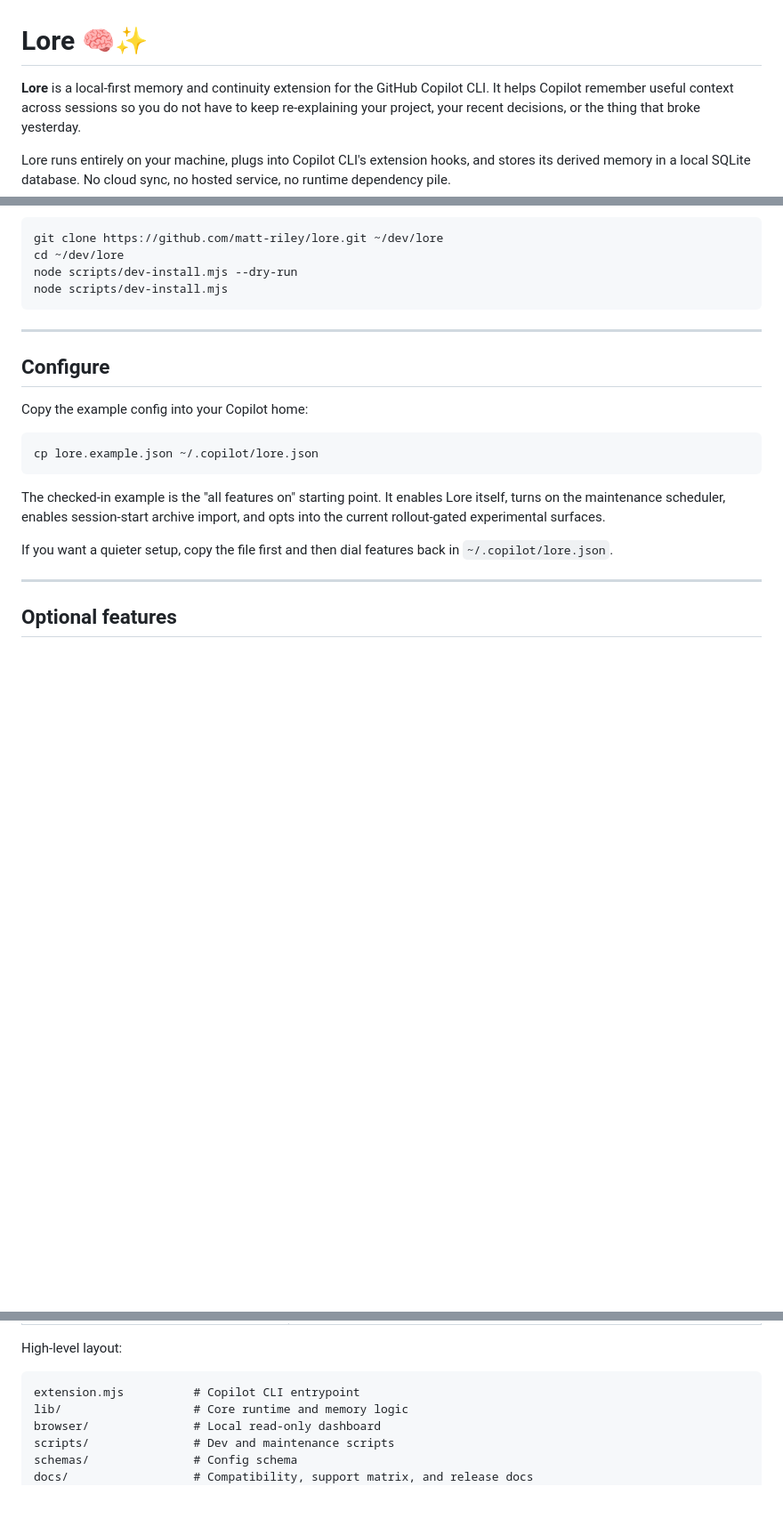
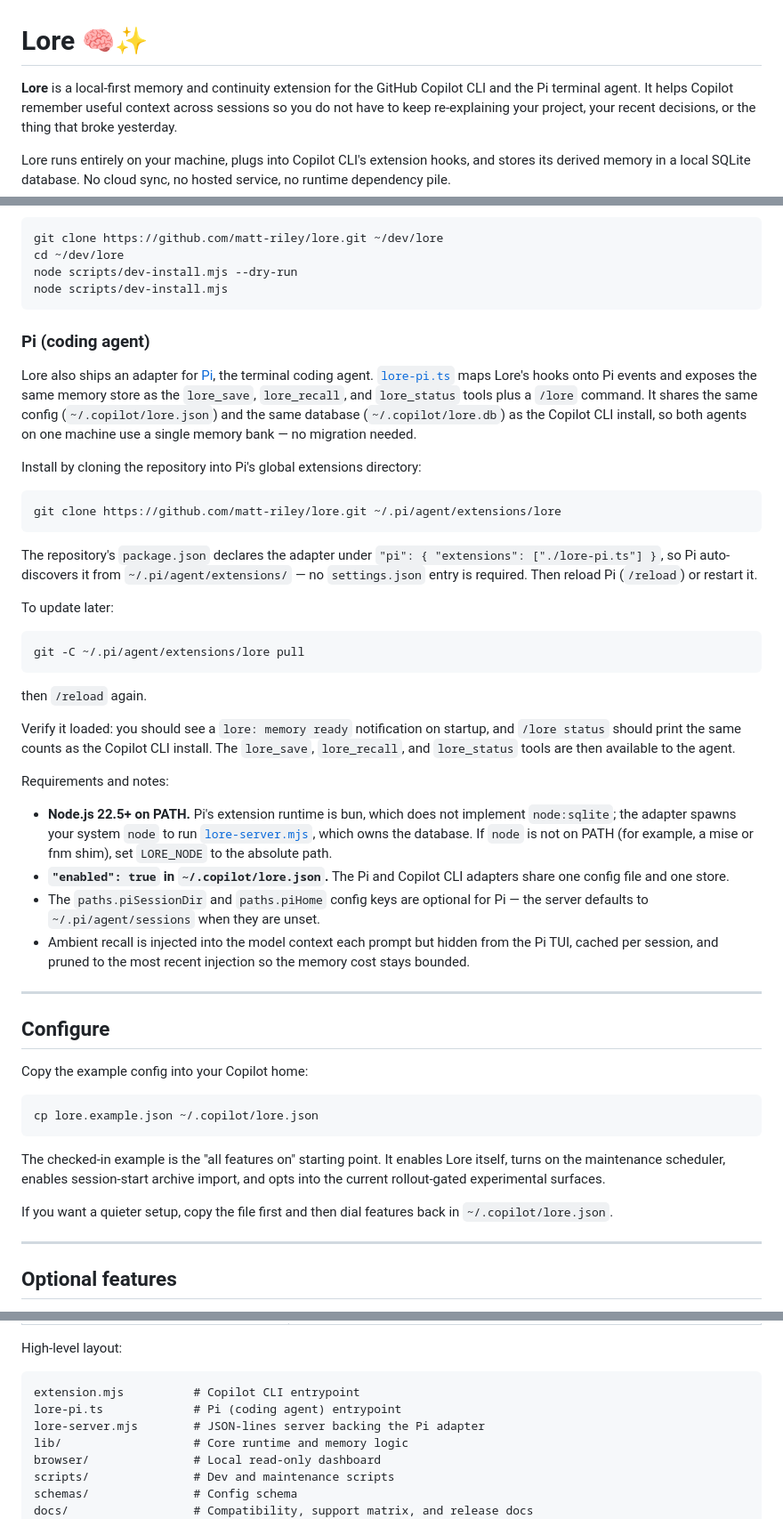
Before and after one commit to matt-riley/lore, a Markdown page: README.md, 3 parts joined by grey strips. Shown at 89% size. GitHub-like rendering; blank space fills up the shorter version.

Commit message:
docs: document Pi (coding agent) install and adapter layout

````diff
--- a/README.md
+++ b/README.md
@@ -1,6 +1,6 @@
 # Lore 🧠✨
 
-**Lore** is a local-first memory and continuity extension for the GitHub Copilot CLI.
+**Lore** is a local-first memory and continuity extension for the GitHub Copilot CLI and the Pi terminal agent.
 It helps Copilot remember useful context across sessions so you do not have to keep re-explaining your project, your recent decisions, or the thing that broke yesterday.
 
 Lore runs entirely on your machine, plugs into Copilot CLI's extension hooks, and stores its derived memory in a local SQLite database. No cloud sync, no hosted service, no runtime dependency pile.
@@ -65,6 +65,35 @@ cd ~/dev/lore
 node scripts/dev-install.mjs --dry-run
 node scripts/dev-install.mjs
 ```
+
+### Pi (coding agent)
+
+Lore also ships an adapter for [Pi](https://pi.dev), the terminal coding agent. [`lore-pi.ts`](lore-pi.ts) maps Lore's hooks onto Pi events and exposes the same memory store as the `lore_save`, `lore_recall`, and `lore_status` tools plus a `/lore` command. It shares the same config (`~/.copilot/lore.json`) and the same database (`~/.copilot/lore.db`) as the Copilot CLI install, so both agents on one machine use a single memory bank — no migration needed.
+
+Install by cloning the repository into Pi's global extensions directory:
+
+```sh
+git clone https://github.com/matt-riley/lore.git ~/.pi/agent/extensions/lore
+```
+
+The repository's `package.json` declares the adapter under `"pi": { "extensions": ["./lore-pi.ts"] }`, so Pi auto-discovers it from `~/.pi/agent/extensions/` — no `settings.json` entry is required. Then reload Pi (`/reload`) or restart it.
+
+To update later:
+
+```sh
+git -C ~/.pi/agent/extensions/lore pull
+```
+
+then `/reload` again.
+
+Verify it loaded: you should see a `lore: memory ready` notification on startup, and `/lore status` should print the same counts as the Copilot CLI install. The `lore_save`, `lore_recall`, and `lore_status` tools are then available to the agent.
+
+Requirements and notes:
+
+- **Node.js 22.5+ on PATH.** Pi's extension runtime is bun, which does not implement `node:sqlite`; the adapter spawns your system `node` to run [`lore-server.mjs`](lore-server.mjs), which owns the database. If `node` is not on PATH (for example, a mise or fnm shim), set `LORE_NODE` to the absolute path.
+- **`"enabled": true` in `~/.copilot/lore.json`.** The Pi and Copilot CLI adapters share one config file and one store.
+- The `paths.piSessionDir` and `paths.piHome` config keys are optional for Pi — the server defaults to `~/.pi/agent/sessions` when they are unset.
+- Ambient recall is injected into the model context each prompt but hidden from the Pi TUI, cached per session, and pruned to the most recent injection so the memory cost stays bounded.
 
 ---
 
@@ -357,6 +386,8 @@ High-level layout:
 
 ```text
 extension.mjs          # Copilot CLI entrypoint
+lore-pi.ts             # Pi (coding agent) entrypoint
+lore-server.mjs        # JSON-lines server backing the Pi adapter
 lib/                   # Core runtime and memory logic
 browser/               # Local read-only dashboard
 scripts/               # Dev and maintenance scripts
````
